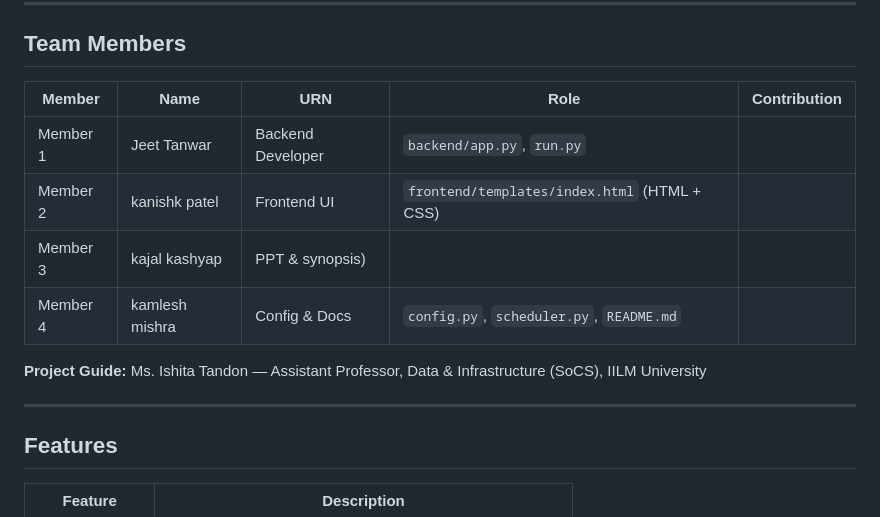
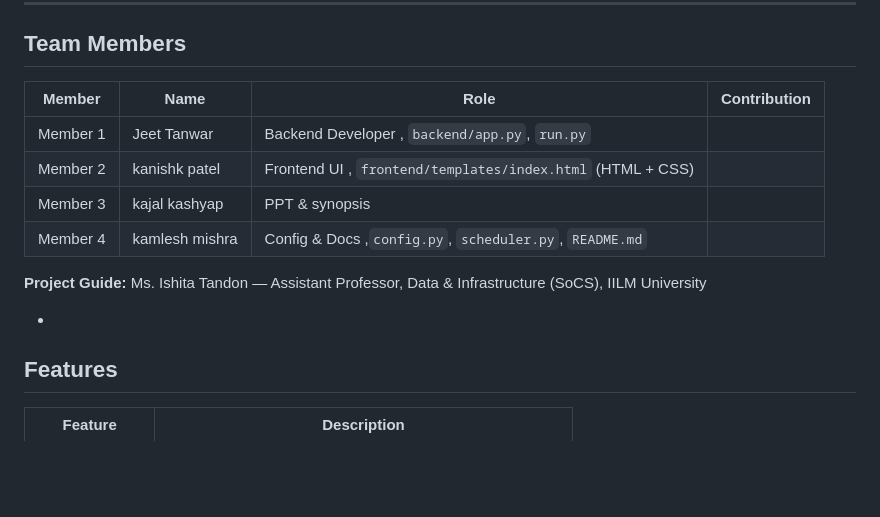
Before and after one commit to kanishkh08/VCS-backup-tool, a Markdown page: README.md, the part around the change. GitHub-like rendering; blank space fills up the shorter version.

```diff
--- a/README.md
+++ b/README.md
@@ -6,16 +6,16 @@ A complete **frontend + backend** web application that uses Git as a versioning
 
 ## Team Members
 
-| Member | Name | URN | Role | Contribution |
-|--------|------|-----|------|-------------|
-| Member 1 |Jeet Tanwar  | Backend Developer | `backend/app.py`, `run.py` |
-| Member 2 |kanishk patel| Frontend UI | `frontend/templates/index.html` (HTML + CSS) |
-| Member 3 |kajal kashyap |PPT & synopsis) |
-| Member 4 |kamlesh mishra | Config & Docs | `config.py`, `scheduler.py`, `README.md` |
+| Member | Name | Role | Contribution |
+|--------|------|-----|-------------|
+| Member 1 |Jeet Tanwar  | Backend Developer , `backend/app.py`, `run.py` |
+| Member 2 |kanishk patel| Frontend UI , `frontend/templates/index.html` (HTML + CSS) |
+| Member 3 |kajal kashyap |PPT & synopsis |
+| Member 4 |kamlesh mishra | Config & Docs ,`config.py`, `scheduler.py`, `README.md` |
 
 **Project Guide:** Ms. Ishita Tandon — Assistant Professor, Data & Infrastructure (SoCS), IILM University
 
----
+-
 
 ## Features
 
```
